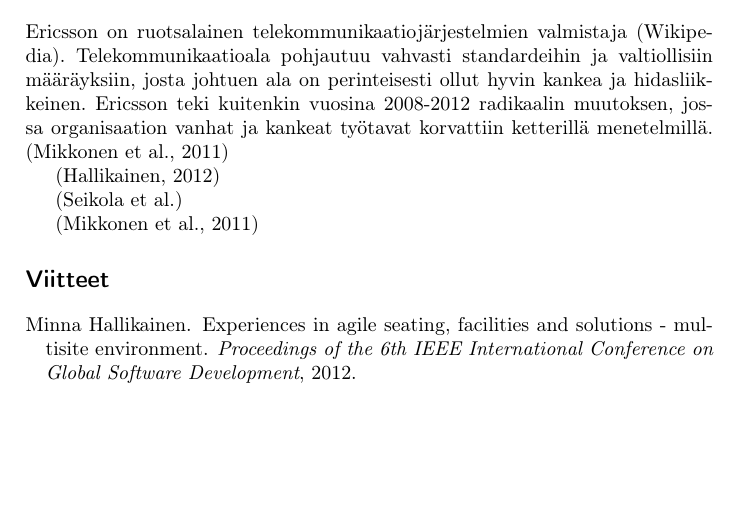
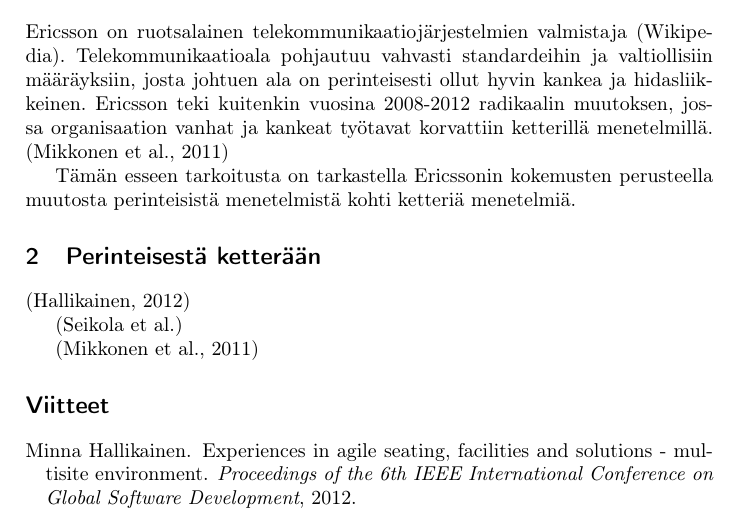
Before and after one commit to rap1ds/sfpm-excercise-6, a LaTeX document (dippa.tex): part of the page, cut so that both start at the same text, the shorter picture padded with empty space. Compiled offline with pdfLaTeX.

Commit message:
"Update"

```diff
--- a/dippa.tex
+++ b/dippa.tex
@@ -30,6 +30,12 @@
 
 Ericsson on ruotsalainen telekommunikaatiojärjestelmien valmistaja \citep{wikiericsson}. Telekommunikaatioala pohjautuu vahvasti standardeihin ja valtiollisiin määräyksiin, josta johtuen ala on perinteisesti ollut hyvin kankea ja hidasliikkeinen. Ericsson teki kuitenkin vuosina 2008-2012 radikaalin muutoksen, jossa organisaation vanhat ja kankeat työtavat korvattiin ketterillä menetelmillä. \citep{mikkonen2011}
 
+Tämän esseen tarkoitusta on tarkastella Ericssonin kokemusten perusteella muutosta perinteisistä menetelmistä kohti ketteriä menetelmiä.
+
+\section{Perinteisestä ketterään}
+
+
+
 % 1. Based on the articles discuss critically the agile transformation at Ericsson.
 % 2. Choose 1-3 topics that you would you like to learn more from Ericsson about the transformation their working practices etc. Explain what you would like to hear more and why that might be interesting.
 
```
